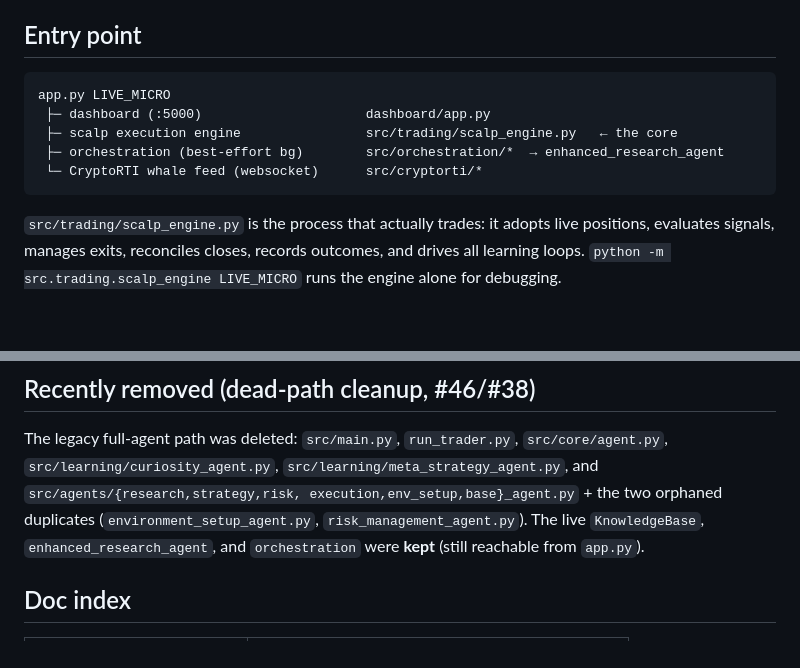
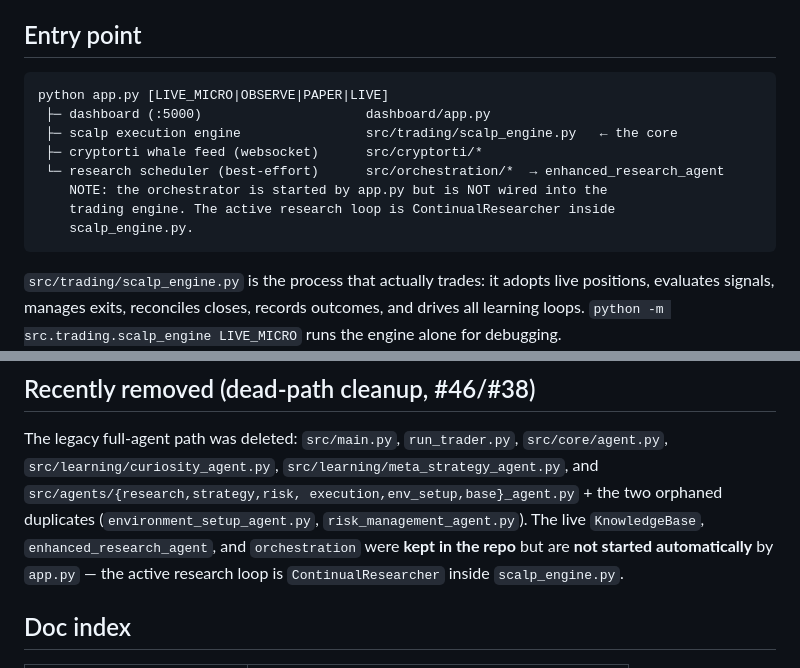
Before and after one commit to martinsharkey/Langchain, a Markdown page: ARCHITECTURE_OVERVIEW.md, 2 parts joined by grey strips. Drawn GitHub-style; blank space fills up the shorter version.

````diff
--- a/ARCHITECTURE_OVERVIEW.md
+++ b/ARCHITECTURE_OVERVIEW.md
@@ -13,11 +13,14 @@ source of truth for positions; all storage is local/embedded and portable.
 ## Entry point
 
 ```
-app.py LIVE_MICRO
+python app.py [LIVE_MICRO|OBSERVE|PAPER|LIVE]
  ├─ dashboard (:5000)                     dashboard/app.py
  ├─ scalp execution engine                src/trading/scalp_engine.py   ← the core
- ├─ orchestration (best-effort bg)        src/orchestration/*  → enhanced_research_agent
- └─ CryptoRTI whale feed (websocket)      src/cryptorti/*
+ ├─ cryptorti whale feed (websocket)      src/cryptorti/*
+ └─ research scheduler (best-effort)      src/orchestration/*  → enhanced_research_agent
+    NOTE: the orchestrator is started by app.py but is NOT wired into the
+    trading engine. The active research loop is ContinualResearcher inside
+    scalp_engine.py.
 ```
 
 `src/trading/scalp_engine.py` is the process that actually trades: it adopts live
@@ -98,8 +101,9 @@ The legacy full-agent path was deleted: `src/main.py`, `run_trader.py`,
 `src/learning/meta_strategy_agent.py`, and `src/agents/{research,strategy,risk,
 execution,env_setup,base}_agent.py` + the two orphaned duplicates
 (`environment_setup_agent.py`, `risk_management_agent.py`). The live `KnowledgeBase`,
-`enhanced_research_agent`, and `orchestration` were **kept** (still reachable from
-`app.py`).
+`enhanced_research_agent`, and `orchestration` were **kept in the repo** but are
+**not started automatically** by `app.py` — the active research loop is
+`ContinualResearcher` inside `scalp_engine.py`.
 
 ## Doc index
 
````
Also changed, not shown: ARCHITECTURE.md (+40 -40 lines), LEARNING_LOOPS.md (+11 -11 lines).
